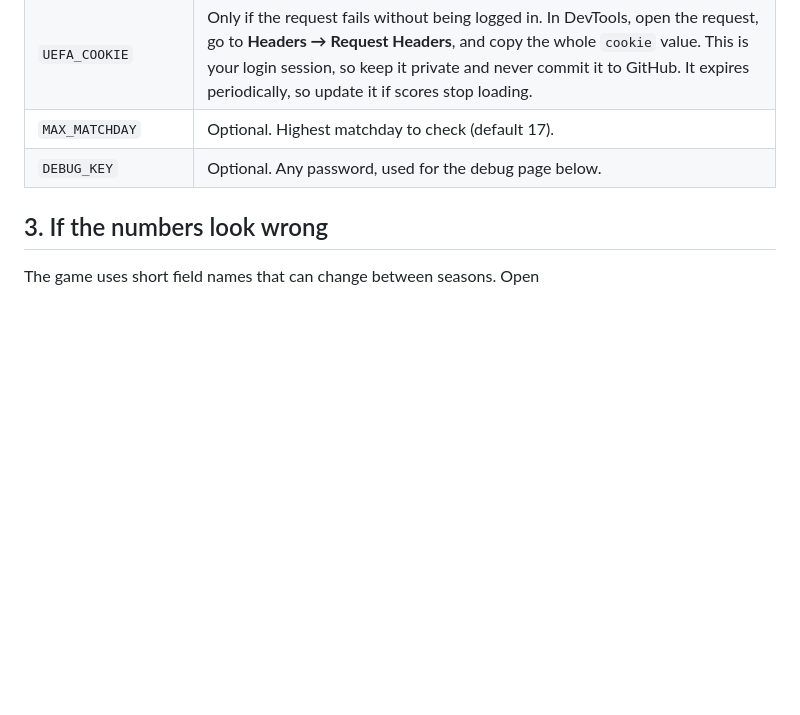
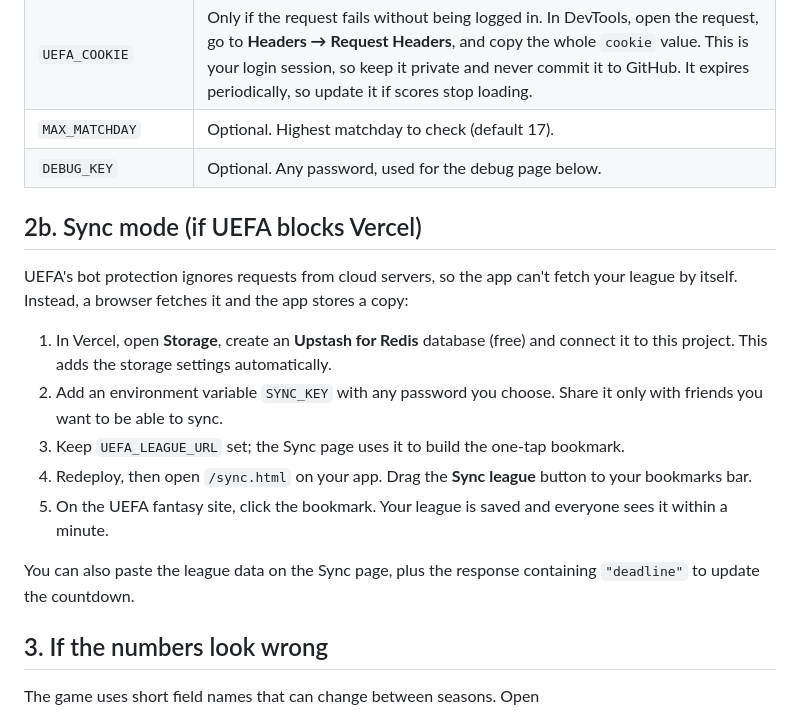
Before and after one commit to Rickdfranco/UCL_Fantasy, a Markdown page: README.md, the part around the change. Rendered like a GitHub page; blank space fills up the shorter version.

```diff
--- a/README.md
+++ b/README.md
@@ -59,6 +59,18 @@ If you'd rather not use the league URL, list every person's name, team name and
 | `MAX_MATCHDAY` | Optional. Highest matchday to check (default 17). |
 | `DEBUG_KEY` | Optional. Any password, used for the debug page below. |
 
+## 2b. Sync mode (if UEFA blocks Vercel)
+
+UEFA's bot protection ignores requests from cloud servers, so the app can't fetch your league by itself. Instead, a browser fetches it and the app stores a copy:
+
+1. In Vercel, open **Storage**, create an **Upstash for Redis** database (free) and connect it to this project. This adds the storage settings automatically.
+2. Add an environment variable `SYNC_KEY` with any password you choose. Share it only with friends you want to be able to sync.
+3. Keep `UEFA_LEAGUE_URL` set; the Sync page uses it to build the one-tap bookmark.
+4. Redeploy, then open `/sync.html` on your app. Drag the **Sync league** button to your bookmarks bar.
+5. On the UEFA fantasy site, click the bookmark. Your league is saved and everyone sees it within a minute.
+
+You can also paste the league data on the Sync page, plus the response containing `"deadline"` to update the countdown.
+
 ## 3. If the numbers look wrong
 
 The game uses short field names that can change between seasons. Open
```
